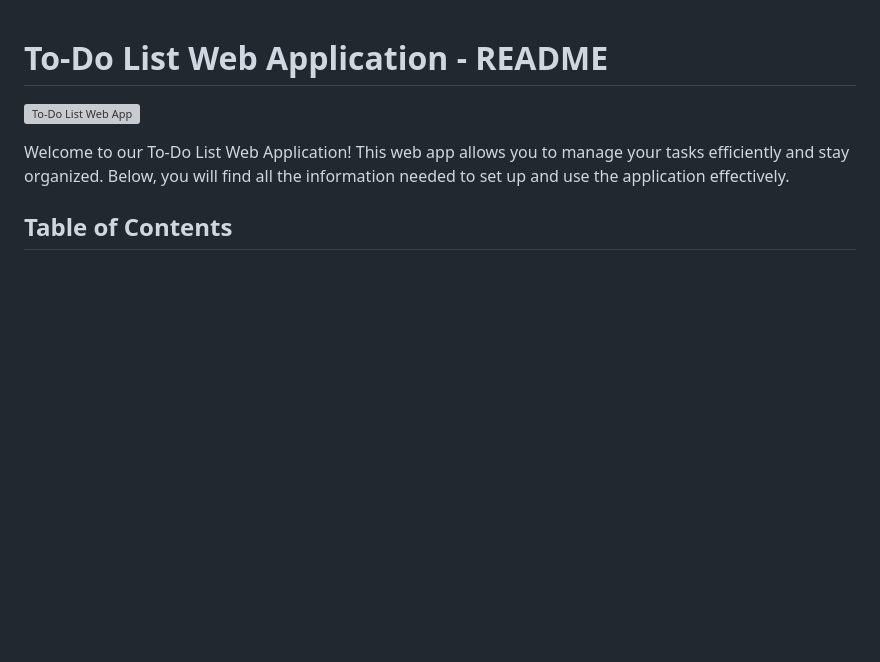
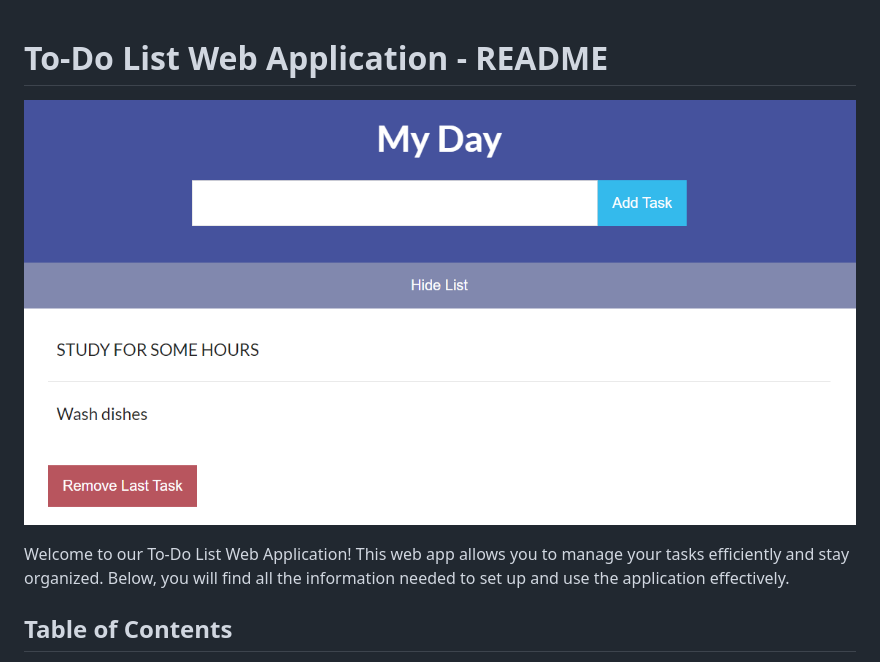
Before and after one commit to nitinsingh0219/to-do-list.github.io, a Markdown page: README.md, the part around the change. Rendered like a GitHub page; blank space fills up the shorter version; grey boxes are pictures that could not be loaded.

```diff
--- a/README.md
+++ b/README.md
@@ -1,6 +1,6 @@
 # To-Do List Web Application - README
 
-![To-Do List Web App](https://example.com/to-do-list-screenshot.png)
+![To-Do List Web App](To-do-list-demo.png)
 
 Welcome to our To-Do List Web Application! This web app allows you to manage your tasks efficiently and stay organized. Below, you will find all the information needed to set up and use the application effectively.
 
```
